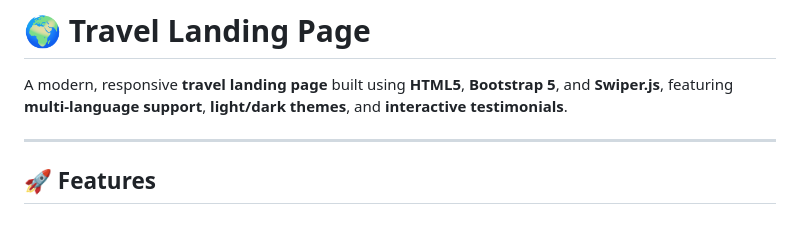
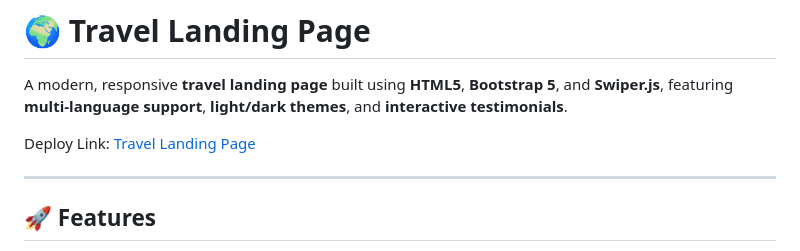
Before and after one commit to YumnaAtaba3/travel-test, a Markdown page: README.md, the part around the change. Rendered like a GitHub page; blank space fills up the shorter version.

```diff
--- a/README.md
+++ b/README.md
@@ -4,6 +4,9 @@
 # 🌍 Travel Landing Page
 
 A modern, responsive **travel landing page** built using **HTML5**, **Bootstrap 5**, and **Swiper.js**, featuring **multi-language support**, **light/dark themes**, and **interactive testimonials**.
+
+Deploy Link: [Travel Landing Page](https://travel-landing-page-test.netlify.app/)
+
 
 ---
 
```
